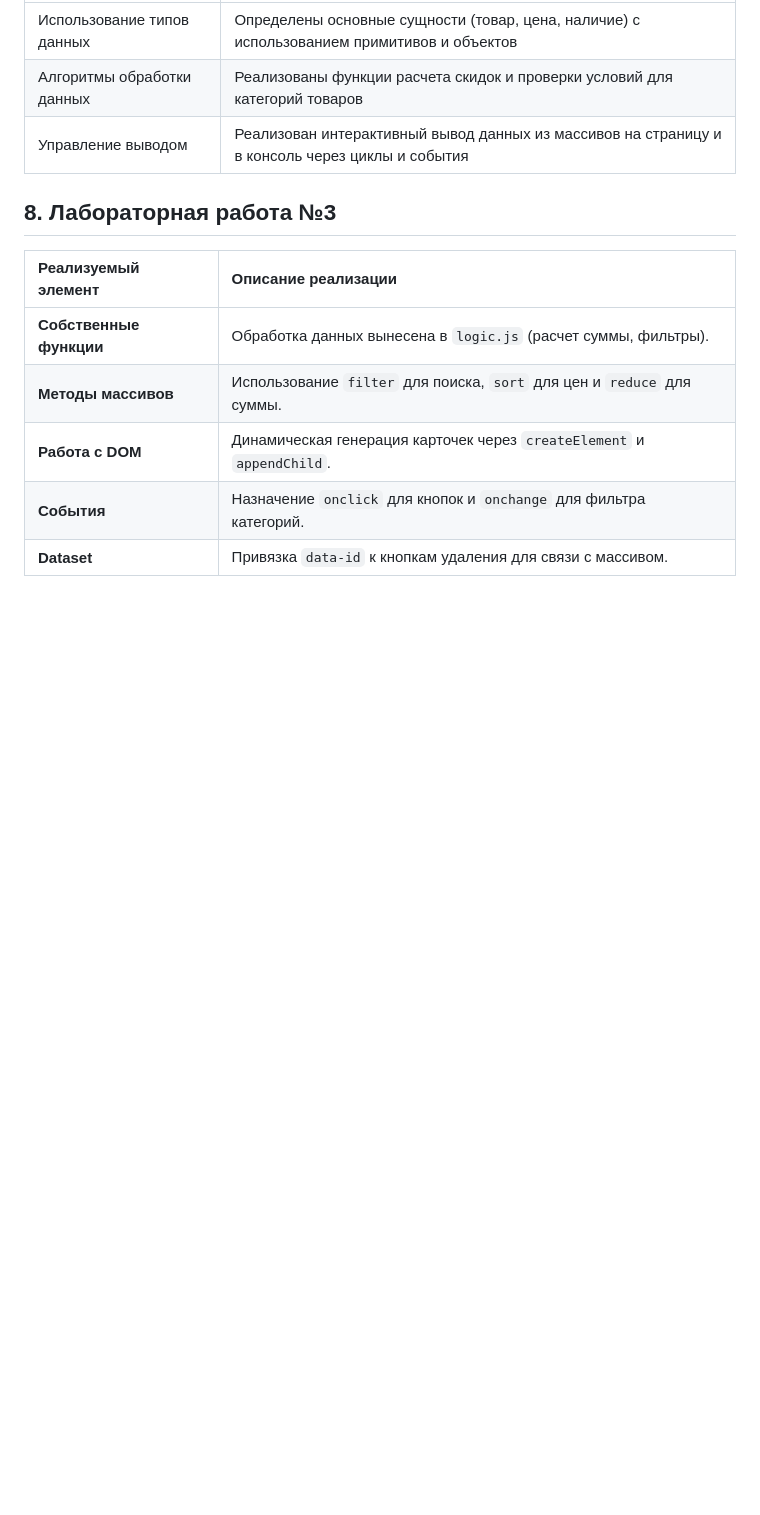
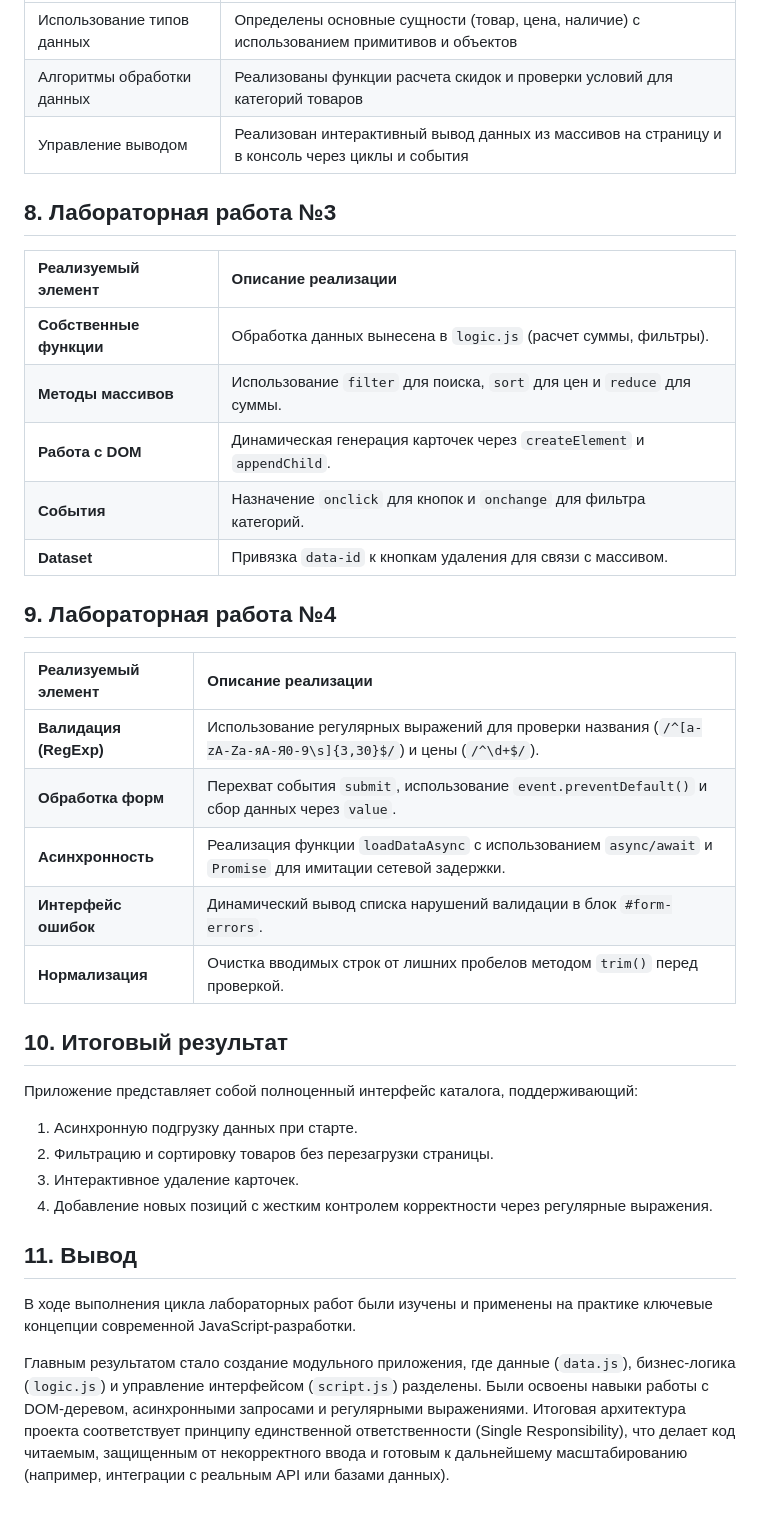
Before and after one commit to 124050/LR, a Markdown page: passport.md, the part around the change. Rendered like a GitHub page; blank space fills up the shorter version.

Commit message:
Update passport.md
LR4

```diff
--- a/passport.md
+++ b/passport.md
@@ -50,3 +50,25 @@
 | **Работа с DOM** | Динамическая генерация карточек через `createElement` и `appendChild`. |
 | **События** | Назначение `onclick` для кнопок и `onchange` для фильтра категорий. |
 | **Dataset** | Привязка `data-id` к кнопкам удаления для связи с массивом. |
+
+## 9. Лабораторная работа №4
+
+| Реализуемый элемент | Описание реализации |
+| :--- | :--- |
+| **Валидация (RegExp)** | Использование регулярных выражений для проверки названия (`/^[a-zA-Zа-яА-Я0-9\s]{3,30}$/`) и цены (`/^\d+$/`). |
+| **Обработка форм** | Перехват события `submit`, использование `event.preventDefault()` и сбор данных через `value`. |
+| **Асинхронность** | Реализация функции `loadDataAsync` с использованием `async/await` и `Promise` для имитации сетевой задержки. |
+| **Интерфейс ошибок** | Динамический вывод списка нарушений валидации в блок `#form-errors`. |
+| **Нормализация** | Очистка вводимых строк от лишних пробелов методом `trim()` перед проверкой. |
+
+## 10. Итоговый результат
+Приложение представляет собой полноценный интерфейс каталога, поддерживающий:
+1. Асинхронную подгрузку данных при старте.
+2. Фильтрацию и сортировку товаров без перезагрузки страницы.
+3. Интерактивное удаление карточек.
+4. Добавление новых позиций с жестким контролем корректности через регулярные выражения.
+
+## 11. Вывод
+В ходе выполнения цикла лабораторных работ были изучены и применены на практике ключевые концепции современной JavaScript-разработки.
+
+Главным результатом стало создание модульного приложения, где данные (`data.js`), бизнес-логика (`logic.js`) и управление интерфейсом (`script.js`) разделены. Были освоены навыки работы с DOM-деревом, асинхронными запросами и регулярными выражениями. Итоговая архитектура проекта соответствует принципу единственной ответственности (Single Responsibility), что делает код читаемым, защищенным от некорректного ввода и готовым к дальнейшему масштабированию (например, интеграции с реальным API или базами данных).
```
